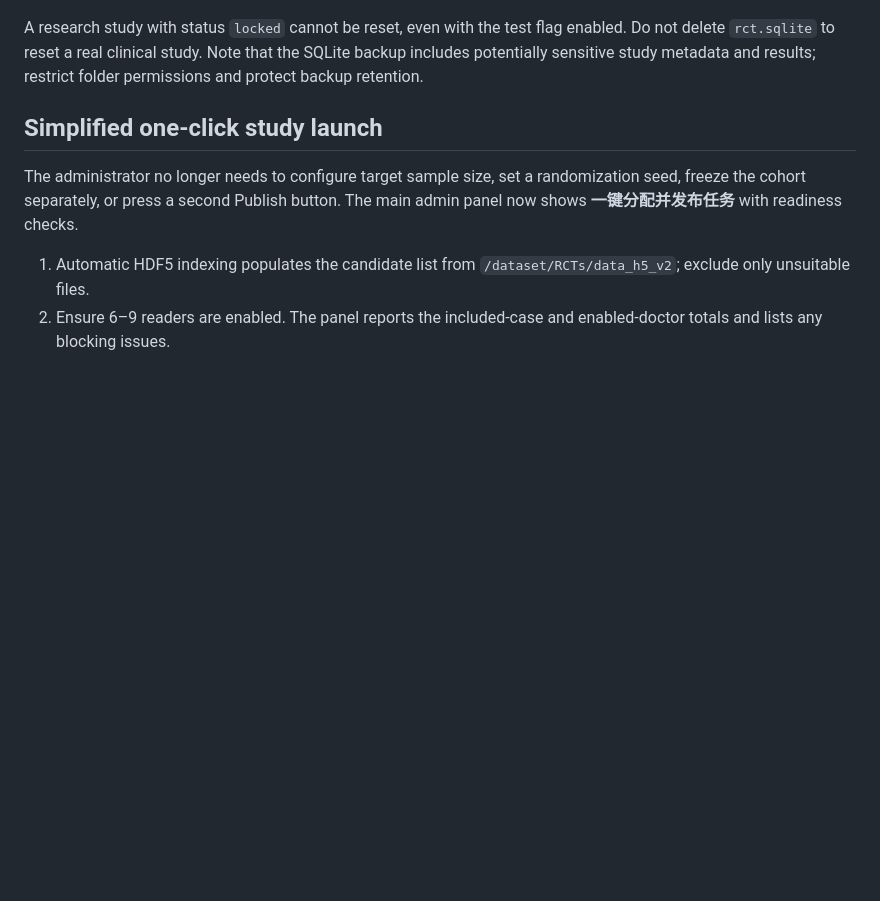
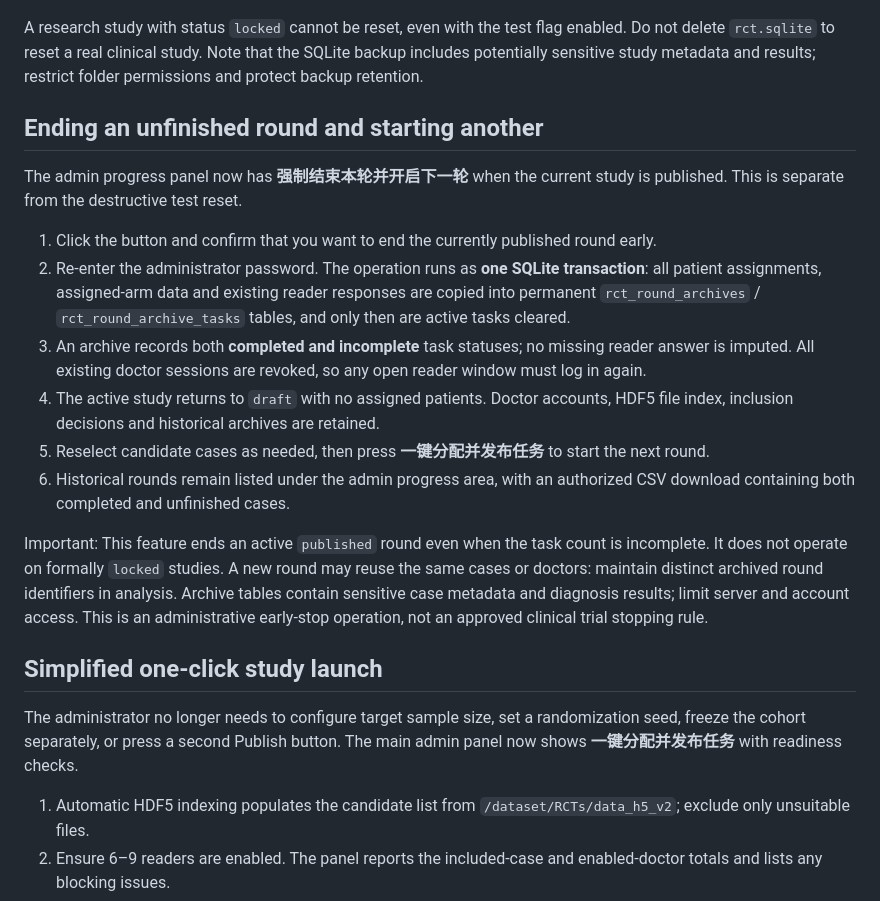
Before and after one commit to Devil-Jian/web4syn, a Markdown page: docs/RCT_V2.md, the part around the change. GitHub-like rendering; blank space fills up the shorter version.

Commit message:
docs(rounds): explain force-end, partial result archives and second-round workflow

```diff
--- a/docs/RCT_V2.md
+++ b/docs/RCT_V2.md
@@ -89,6 +89,19 @@ Use this only in a **test installation**. The reset control is disabled by defau
 
 A research study with status `locked` cannot be reset, even with the test flag enabled. Do not delete `rct.sqlite` to reset a real clinical study. Note that the SQLite backup includes potentially sensitive study metadata and results; restrict folder permissions and protect backup retention.
 
+## Ending an unfinished round and starting another
+
+The admin progress panel now has **强制结束本轮并开启下一轮** when the current study is published. This is separate from the destructive test reset.
+
+1. Click the button and confirm that you want to end the currently published round early.
+2. Re-enter the administrator password. The operation runs as **one SQLite transaction**: all patient assignments, assigned-arm data and existing reader responses are copied into permanent `rct_round_archives` / `rct_round_archive_tasks` tables, and only then are active tasks cleared.
+3. An archive records both **completed and incomplete** task statuses; no missing reader answer is imputed. All existing doctor sessions are revoked, so any open reader window must log in again.
+4. The active study returns to `draft` with no assigned patients. Doctor accounts, HDF5 file index, inclusion decisions and historical archives are retained.
+5. Reselect candidate cases as needed, then press **一键分配并发布任务** to start the next round.
+6. Historical rounds remain listed under the admin progress area, with an authorized CSV download containing both completed and unfinished cases.
+
+Important: This feature ends an active `published` round even when the task count is incomplete. It does not operate on formally `locked` studies. A new round may reuse the same cases or doctors: maintain distinct archived round identifiers in analysis. Archive tables contain sensitive case metadata and diagnosis results; limit server and account access. This is an administrative early-stop operation, not an approved clinical trial stopping rule.
+
 ## Simplified one-click study launch
 
 The administrator no longer needs to configure target sample size, set a randomization seed, freeze the cohort separately, or press a second Publish button. The main admin panel now shows **一键分配并发布任务** with readiness checks.
```
